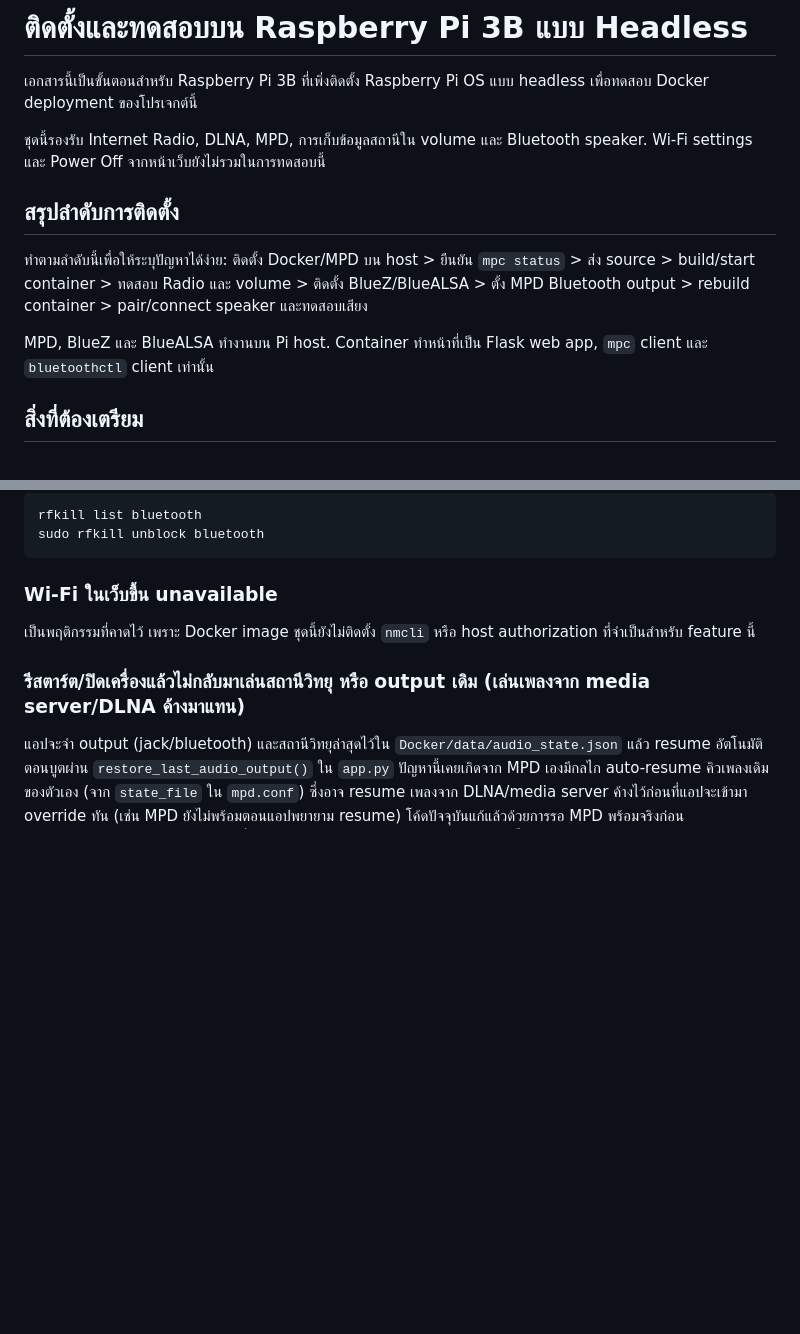
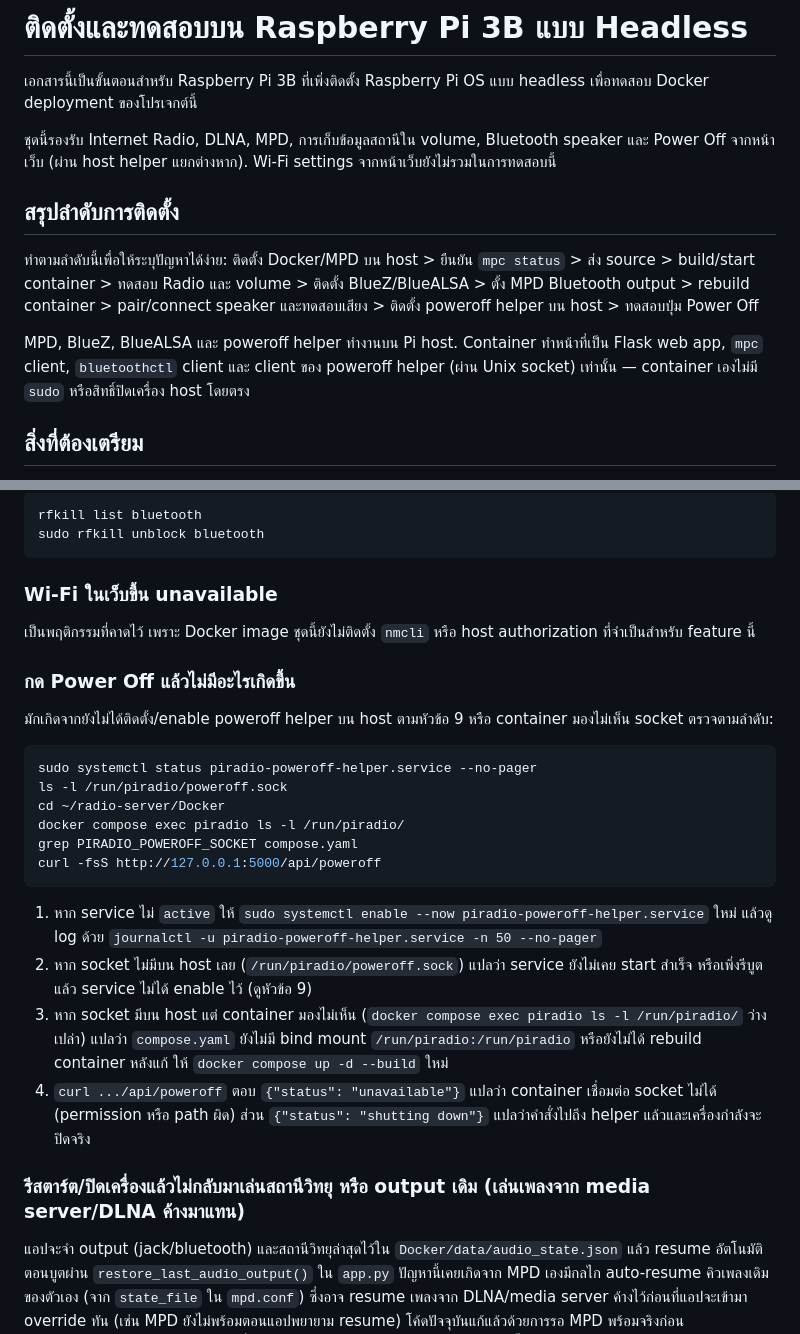
Before and after one commit to monchai68/Radio-MediaServer, a Markdown page: Docker/instruction.md, 2 parts joined by grey strips. Rendered like a GitHub page; blank space fills up the shorter version.

````diff
--- a/Docker/instruction.md
+++ b/Docker/instruction.md
@@ -2,13 +2,13 @@
 
 เอกสารนี้เป็นขั้นตอนสำหรับ Raspberry Pi 3B ที่เพิ่งติดตั้ง Raspberry Pi OS แบบ headless เพื่อทดสอบ Docker deployment ของโปรเจกต์นี้
 
-ชุดนี้รองรับ Internet Radio, DLNA, MPD, การเก็บข้อมูลสถานีใน volume และ Bluetooth speaker. Wi-Fi settings และ Power Off จากหน้าเว็บยังไม่รวมในการทดสอบนี้
+ชุดนี้รองรับ Internet Radio, DLNA, MPD, การเก็บข้อมูลสถานีใน volume, Bluetooth speaker และ Power Off จากหน้าเว็บ (ผ่าน host helper แยกต่างหาก). Wi-Fi settings จากหน้าเว็บยังไม่รวมในการทดสอบนี้
 
 ## สรุปลำดับการติดตั้ง
 
-ทำตามลำดับนี้เพื่อให้ระบุปัญหาได้ง่าย: ติดตั้ง Docker/MPD บน host > ยืนยัน `mpc status` > ส่ง source > build/start container > ทดสอบ Radio และ volume > ติดตั้ง BlueZ/BlueALSA > ตั้ง MPD Bluetooth output > rebuild container > pair/connect speaker และทดสอบเสียง
+ทำตามลำดับนี้เพื่อให้ระบุปัญหาได้ง่าย: ติดตั้ง Docker/MPD บน host > ยืนยัน `mpc status` > ส่ง source > build/start container > ทดสอบ Radio และ volume > ติดตั้ง BlueZ/BlueALSA > ตั้ง MPD Bluetooth output > rebuild container > pair/connect speaker และทดสอบเสียง > ติดตั้ง poweroff helper บน host > ทดสอบปุ่ม Power Off
 
-MPD, BlueZ และ BlueALSA ทำงานบน Pi host. Container ทำหน้าที่เป็น Flask web app, `mpc` client และ `bluetoothctl` client เท่านั้น
+MPD, BlueZ, BlueALSA และ poweroff helper ทำงานบน Pi host. Container ทำหน้าที่เป็น Flask web app, `mpc` client, `bluetoothctl` client และ client ของ poweroff helper (ผ่าน Unix socket) เท่านั้น — container เองไม่มี `sudo` หรือสิทธิ์ปิดเครื่อง host โดยตรง
 
 ## สิ่งที่ต้องเตรียม
 
@@ -428,6 +476,24 @@ sudo rfkill unblock bluetooth
 
 เป็นพฤติกรรมที่คาดไว้ เพราะ Docker image ชุดนี้ยังไม่ติดตั้ง `nmcli` หรือ host authorization ที่จำเป็นสำหรับ feature นี้
 
+### กด Power Off แล้วไม่มีอะไรเกิดขึ้น
+
+มักเกิดจากยังไม่ได้ติดตั้ง/enable poweroff helper บน host ตามหัวข้อ 9 หรือ container มองไม่เห็น socket ตรวจตามลำดับ:
+
+```bash
+sudo systemctl status piradio-poweroff-helper.service --no-pager
+ls -l /run/piradio/poweroff.sock
+cd ~/radio-server/Docker
+docker compose exec piradio ls -l /run/piradio/
+grep PIRADIO_POWEROFF_SOCKET compose.yaml
+curl -fsS http://127.0.0.1:5000/api/poweroff
+```
+
+1. หาก service ไม่ `active` ให้ `sudo systemctl enable --now piradio-poweroff-helper.service` ใหม่ แล้วดู log ด้วย `journalctl -u piradio-poweroff-helper.service -n 50 --no-pager`
+2. หาก socket ไม่มีบน host เลย (`/run/piradio/poweroff.sock`) แปลว่า service ยังไม่เคย start สำเร็จ หรือเพิ่งรีบูตแล้ว service ไม่ได้ enable ไว้ (ดูหัวข้อ 9)
+3. หาก socket มีบน host แต่ container มองไม่เห็น (`docker compose exec piradio ls -l /run/piradio/` ว่างเปล่า) แปลว่า `compose.yaml` ยังไม่มี bind mount `/run/piradio:/run/piradio` หรือยังไม่ได้ rebuild container หลังแก้ ให้ `docker compose up -d --build` ใหม่
+4. `curl .../api/poweroff` ตอบ `{"status": "unavailable"}` แปลว่า container เชื่อมต่อ socket ไม่ได้ (permission หรือ path ผิด) ส่วน `{"status": "shutting down"}` แปลว่าคำสั่งไปถึง helper แล้วและเครื่องกำลังจะปิดจริง
+
 ### รีสตาร์ต/ปิดเครื่องแล้วไม่กลับมาเล่นสถานีวิทยุ หรือ output เดิม (เล่นเพลงจาก media server/DLNA ค้างมาแทน)
 
 แอปจะจำ output (jack/bluetooth) และสถานีวิทยุล่าสุดไว้ใน `Docker/data/audio_state.json` แล้ว resume อัตโนมัติตอนบูตผ่าน `restore_last_audio_output()` ใน `app.py` ปัญหานี้เคยเกิดจาก MPD เองมีกลไก auto-resume คิวเพลงเดิมของตัวเอง (จาก `state_file` ใน `mpd.conf`) ซึ่งอาจ resume เพลงจาก DLNA/media server ค้างไว้ก่อนที่แอปจะเข้ามา override ทัน (เช่น MPD ยังไม่พร้อมตอนแอปพยายาม resume) โค้ดปัจจุบันแก้แล้วด้วยการรอ MPD พร้อมจริงก่อน (`wait_for_mpd()`) และ retry คำสั่ง resume สถานีสูงสุด 3 ครั้ง หากยังเจอปัญหานี้อยู่ ให้ตรวจตามลำดับ:
````
Also changed, not shown: other parts of Docker/instruction.md (+48 -0 lines).
